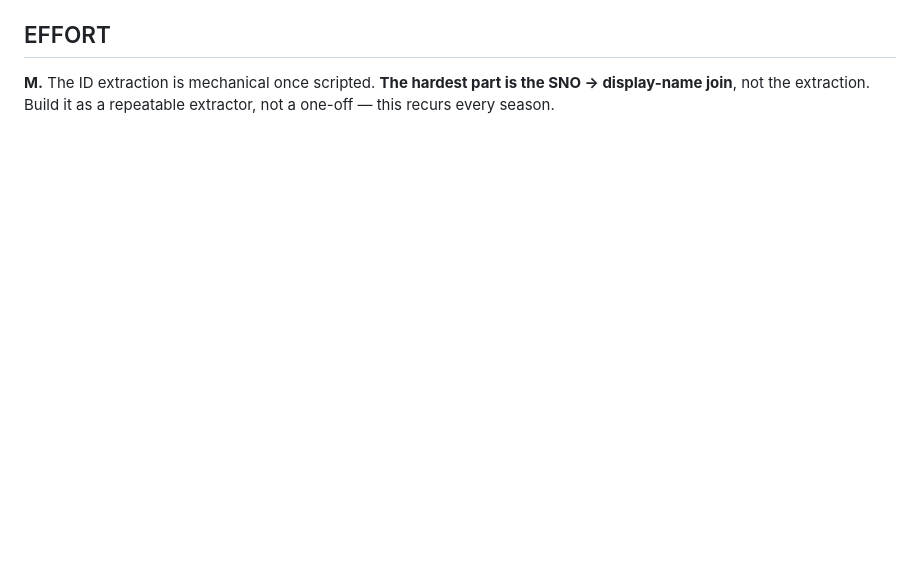
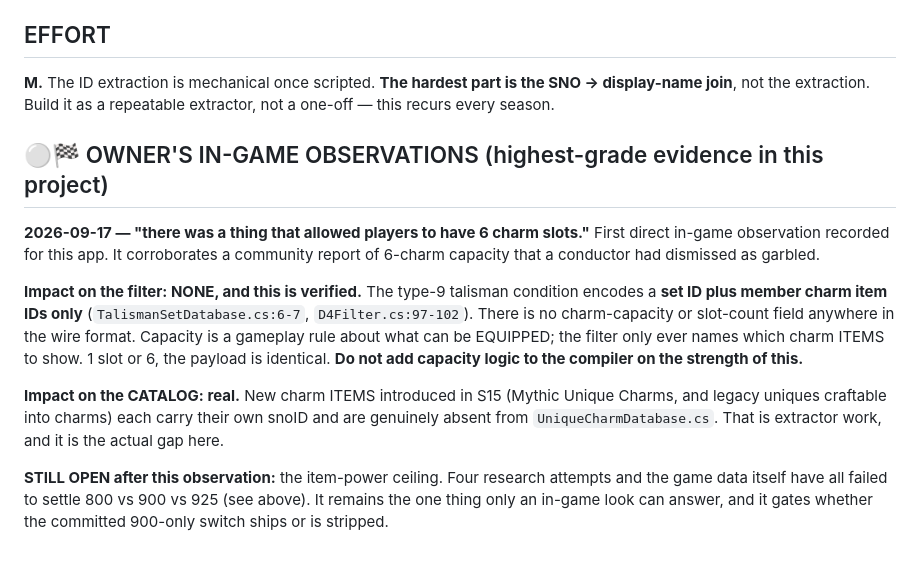
Before and after one commit to medick51o/medicks-might, a Markdown page: docs/S15-DATA-REFRESH.md, the part around the change. Rendered like a GitHub page; blank space fills up the shorter version.

Commit message:
docs: record the owner's first in-game observation — 6 charm slots
Verified impact: none on the emitted filter. The type-9 talisman condition
encodes a set id plus member charm item ids; no capacity or slot-count field
exists in the wire format, so 1 slot or 6 produces identical bytes. Explicitly
warns against adding capacity logic to the compiler on the strength of it.

Real impact is on the catalog: new S15 charm ITEMS carry their own snoIDs and
are absent from UniqueCharmDatabase.cs. That is the extractor's job.

Also notes that a conductor wrongly dismissed the community '6 charms' report
as garbled; the owner's observation corroborated it.

```diff
--- a/docs/S15-DATA-REFRESH.md
+++ b/docs/S15-DATA-REFRESH.md
@@ -71,3 +71,22 @@ in game.** Stop spending seats on it.
 **M.** The ID extraction is mechanical once scripted. **The hardest part is the SNO -> display-name
 join**, not the extraction. Build it as a repeatable extractor, not a one-off — this recurs every
 season.
+
+## ⚪🏁 OWNER'S IN-GAME OBSERVATIONS (highest-grade evidence in this project)
+**2026-09-17 — "there was a thing that allowed players to have 6 charm slots."**
+First direct in-game observation recorded for this app. It corroborates a community report of
+6-charm capacity that a conductor had dismissed as garbled.
+
+**Impact on the filter: NONE, and this is verified.** The type-9 talisman condition encodes a
+**set ID plus member charm item IDs only** (`TalismanSetDatabase.cs:6-7`, `D4Filter.cs:97-102`).
+There is no charm-capacity or slot-count field anywhere in the wire format. Capacity is a gameplay
+rule about what can be EQUIPPED; the filter only ever names which charm ITEMS to show. 1 slot or 6,
+the payload is identical. **Do not add capacity logic to the compiler on the strength of this.**
+
+**Impact on the CATALOG: real.** New charm ITEMS introduced in S15 (Mythic Unique Charms, and
+legacy uniques craftable into charms) each carry their own snoID and are genuinely absent from
+`UniqueCharmDatabase.cs`. That is extractor work, and it is the actual gap here.
+
+**STILL OPEN after this observation:** the item-power ceiling. Four research attempts and the game
+data itself have all failed to settle 800 vs 900 vs 925 (see above). It remains the one thing only
+an in-game look can answer, and it gates whether the committed 900-only switch ships or is stripped.
```
